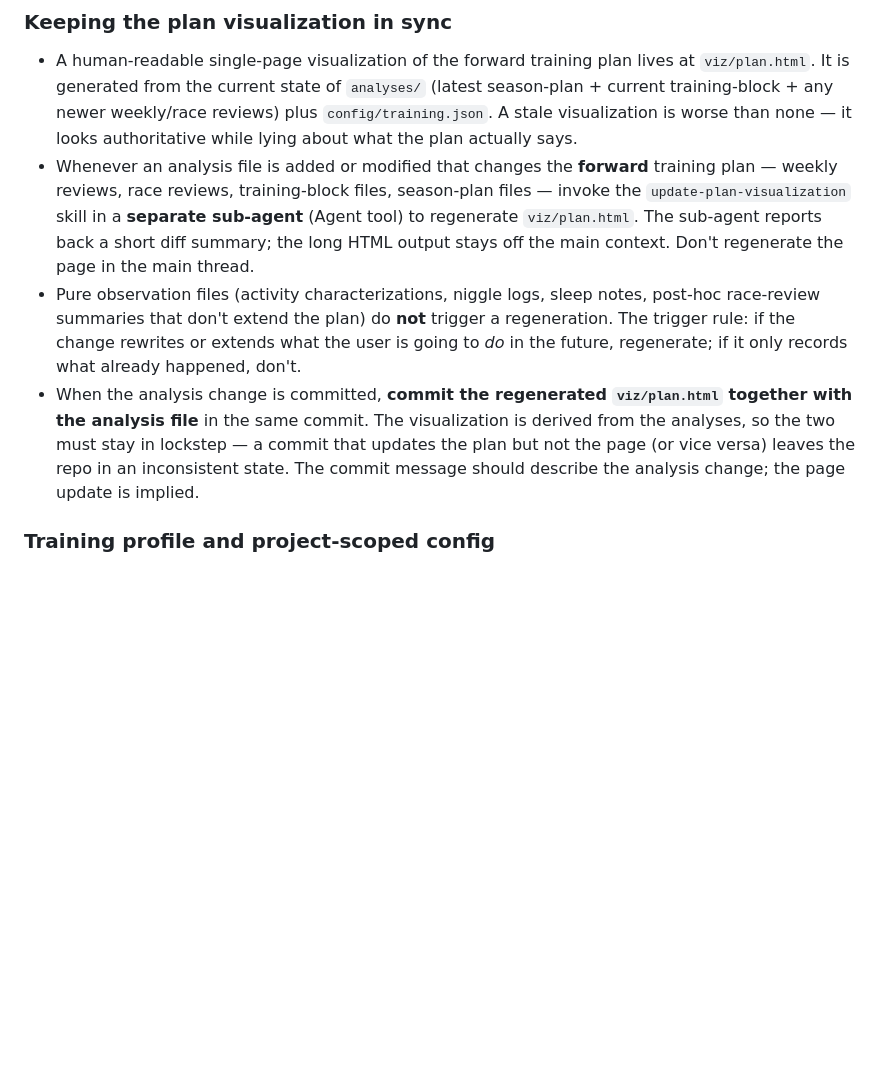
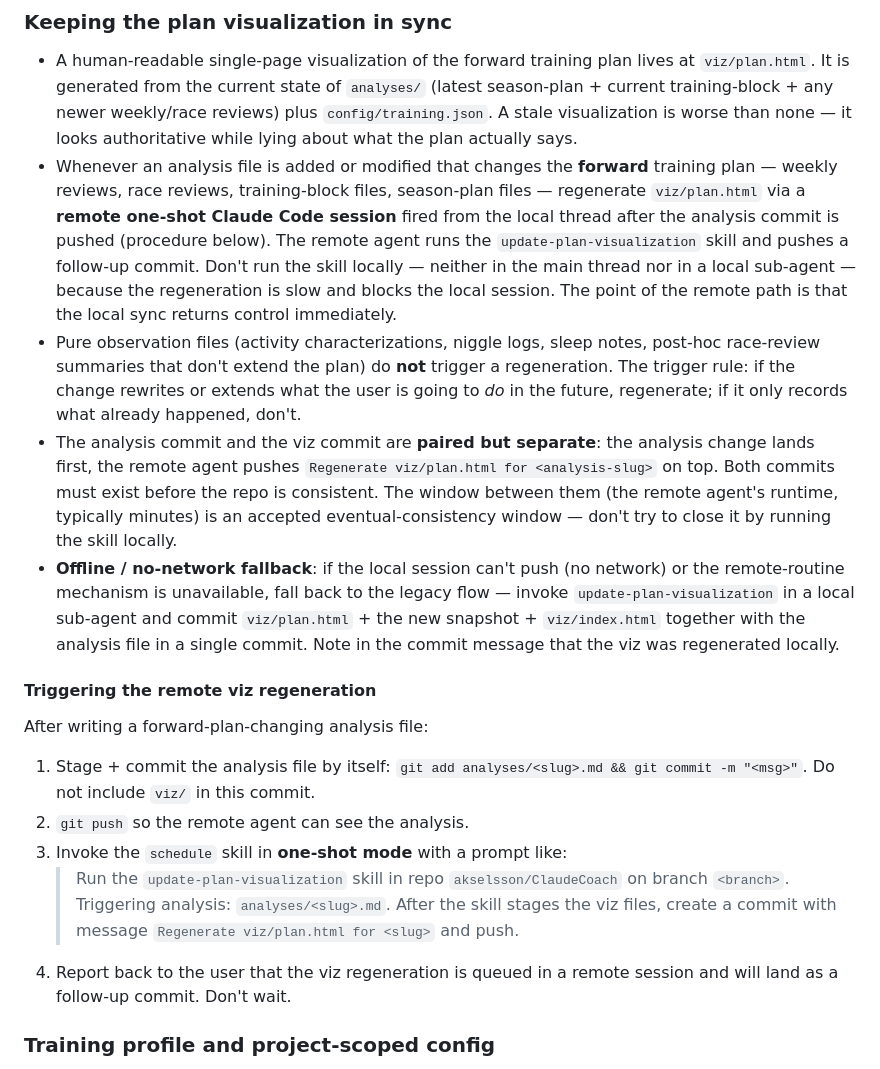
Before and after one commit to akselsson/ClaudeCoach, a Markdown page: CLAUDE.md, the part around the change. GitHub-like rendering; blank space fills up the shorter version.

Commit message:
Move viz regeneration to a remote Claude session
Local sub-agent regeneration of viz/plan.html blocks the main thread
for ~1k lines of HTML after every sync. Switch to firing a one-shot
remote Claude Code session after the analysis commit is pushed; the
remote agent runs update-plan-visualization and pushes a follow-up
`Regenerate viz/plan.html for <slug>` commit. Local sync returns
control to the user immediately.

Trade-off: viz now lands in a separate commit (eventual-consistency
window across the remote-agent runtime, typically minutes) rather
than the same commit as the analysis. Force-push/amend alternative
rejected — this repo commits directly to main from the worktree, so
overwriting published history is not worth saving one commit.

Legacy local sub-agent path retained as offline / no-network
fallback, documented in the same section.

Co-Authored-By: Claude Opus 4.7 (1M context) <noreply@anthropic.com>

```diff
--- a/CLAUDE.md
+++ b/CLAUDE.md
@@ -24,9 +24,18 @@ There is no application code here — Claude is the "runtime." The repo is a str
 
 ### Keeping the plan visualization in sync
 - A human-readable single-page visualization of the forward training plan lives at `viz/plan.html`. It is generated from the current state of `analyses/` (latest season-plan + current training-block + any newer weekly/race reviews) plus `config/training.json`. A stale visualization is worse than none — it looks authoritative while lying about what the plan actually says.
-- Whenever an analysis file is added or modified that changes the **forward** training plan — weekly reviews, race reviews, training-block files, season-plan files — invoke the `update-plan-visualization` skill in a **separate sub-agent** (Agent tool) to regenerate `viz/plan.html`. The sub-agent reports back a short diff summary; the long HTML output stays off the main context. Don't regenerate the page in the main thread.
+- Whenever an analysis file is added or modified that changes the **forward** training plan — weekly reviews, race reviews, training-block files, season-plan files — regenerate `viz/plan.html` via a **remote one-shot Claude Code session** fired from the local thread after the analysis commit is pushed (procedure below). The remote agent runs the `update-plan-visualization` skill and pushes a follow-up commit. Don't run the skill locally — neither in the main thread nor in a local sub-agent — because the regeneration is slow and blocks the local session. The point of the remote path is that the local sync returns control immediately.
 - Pure observation files (activity characterizations, niggle logs, sleep notes, post-hoc race-review summaries that don't extend the plan) do **not** trigger a regeneration. The trigger rule: if the change rewrites or extends what the user is going to *do* in the future, regenerate; if it only records what already happened, don't.
-- When the analysis change is committed, **commit the regenerated `viz/plan.html` together with the analysis file** in the same commit. The visualization is derived from the analyses, so the two must stay in lockstep — a commit that updates the plan but not the page (or vice versa) leaves the repo in an inconsistent state. The commit message should describe the analysis change; the page update is implied.
+- The analysis commit and the viz commit are **paired but separate**: the analysis change lands first, the remote agent pushes `Regenerate viz/plan.html for <analysis-slug>` on top. Both commits must exist before the repo is consistent. The window between them (the remote agent's runtime, typically minutes) is an accepted eventual-consistency window — don't try to close it by running the skill locally.
+- **Offline / no-network fallback**: if the local session can't push (no network) or the remote-routine mechanism is unavailable, fall back to the legacy flow — invoke `update-plan-visualization` in a local sub-agent and commit `viz/plan.html` + the new snapshot + `viz/index.html` together with the analysis file in a single commit. Note in the commit message that the viz was regenerated locally.
+
+#### Triggering the remote viz regeneration
+After writing a forward-plan-changing analysis file:
+1. Stage + commit the analysis file by itself: `git add analyses/<slug>.md && git commit -m "<msg>"`. Do not include `viz/` in this commit.
+2. `git push` so the remote agent can see the analysis.
+3. Invoke the `schedule` skill in **one-shot mode** with a prompt like:
+   > Run the `update-plan-visualization` skill in repo `akselsson/ClaudeCoach` on branch `<branch>`. Triggering analysis: `analyses/<slug>.md`. After the skill stages the viz files, create a commit with message `Regenerate viz/plan.html for <slug>` and push.
+4. Report back to the user that the viz regeneration is queued in a remote session and will land as a follow-up commit. Don't wait.
 
 ### Training profile and project-scoped config
 - Project-scoped training settings live in `config/` at the repo root and are checked in. The change history of those files is itself part of the coaching record — when zones shift between blocks or max HR is recalibrated, that's a training event worth a commit message.
```
